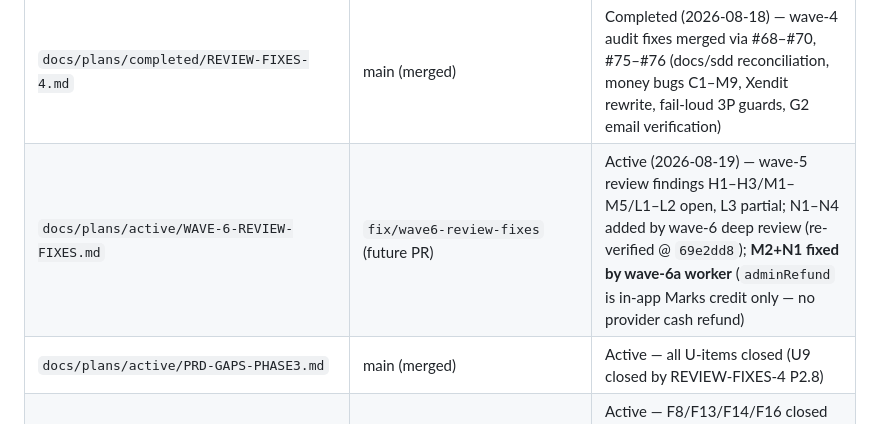
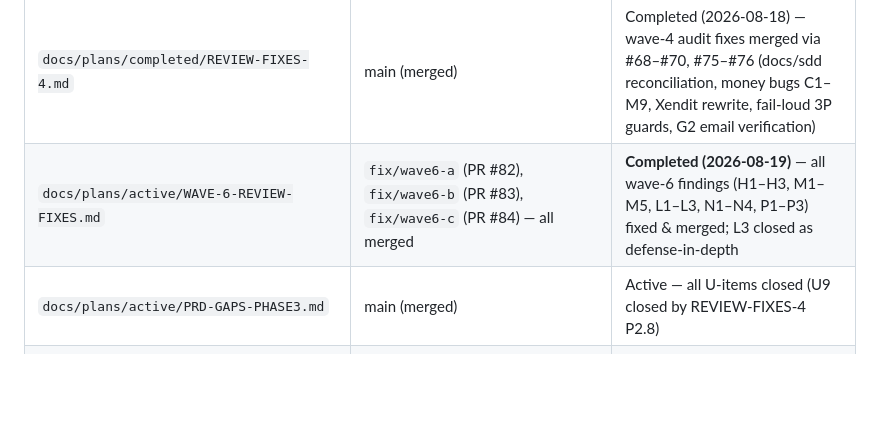
Before and after one commit to cogitoacademy/app, a Markdown page: docs/CONTEXT.md, the part around the change. GitHub-like rendering; blank space fills up the shorter version.

Commit message:
docs(plans): mark wave-6 plan complete (PRs #82, #83, #84 merged)

```diff
--- a/docs/CONTEXT.md
+++ b/docs/CONTEXT.md
@@ -357,7 +357,7 @@ Plans live in `docs/plans/` (active + completed) and `docs/archive/` (superseded
 | Plan                                                              | Branch                               | Status                                                                                                                                                                                                                                                |
 | ----------------------------------------------------------------- | ------------------------------------ | ----------------------------------------------------------------------------------------------------------------------------------------------------------------------------------------------------------------------------------------------------- |
 | `docs/plans/completed/REVIEW-FIXES-4.md`                          | main (merged)                        | Completed (2026-08-18) — wave-4 audit fixes merged via #68–#70, #75–#76 (docs/sdd reconciliation, money bugs C1–M9, Xendit rewrite, fail-loud 3P guards, G2 email verification)                                                                       |
-| `docs/plans/active/WAVE-6-REVIEW-FIXES.md`                        | `fix/wave6-review-fixes` (future PR) | Active (2026-08-19) — wave-5 review findings H1–H3/M1–M5/L1–L2 open, L3 partial; N1–N4 added by wave-6 deep review (re-verified @ `69e2dd8`); **M2+N1 fixed by wave-6a worker** (`adminRefund` is in-app Marks credit only — no provider cash refund) |
+| `docs/plans/active/WAVE-6-REVIEW-FIXES.md`                        | `fix/wave6-a` (PR #82), `fix/wave6-b` (PR #83), `fix/wave6-c` (PR #84) — all merged | **Completed (2026-08-19)** — all wave-6 findings (H1–H3, M1–M5, L1–L3, N1–N4, P1–P3) fixed & merged; L3 closed as defense-in-depth |
 | `docs/plans/active/PRD-GAPS-PHASE3.md`                            | main (merged)                        | Active — all U-items closed (U9 closed by REVIEW-FIXES-4 P2.8)                                                                                                                                                                                        |
 | `docs/plans/active/FRONTEND-GAPS-SPEC.md`                         | `f/frontend-prd-gaps` (merged #55)   | Active — F8/F13/F14/F16 closed by wave-3 P6; F2/F3/F6/F7/F11/F17 closed by merged #55; F1/F9/F12/F18 partial                                                                                                                                          |
 | `docs/plans/active/DEFERRED-OPS-TASKS.md`                         | main (post-merge)                    | Active — code gaps 1.1–1.8 done (1.4 now 0 bare selects); §2 Redis session caching deferred; §3/§4 ops pending                                                                                                                                        |
```
Also changed, not shown: 1 other file.
